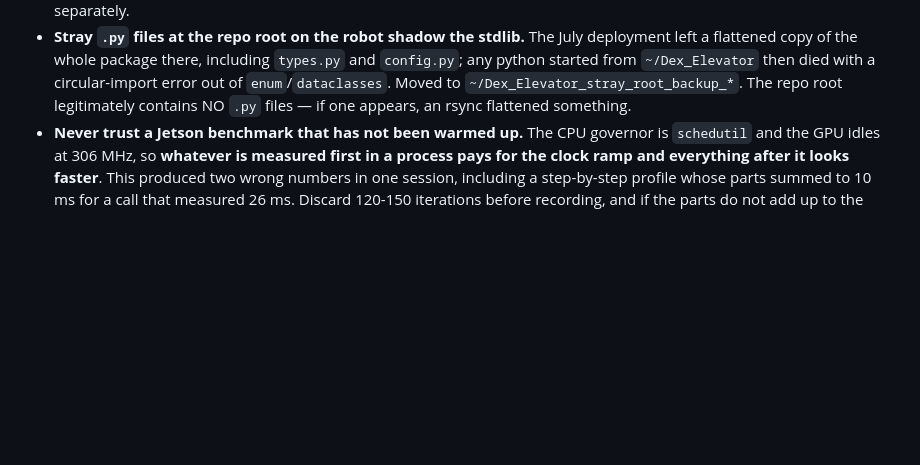
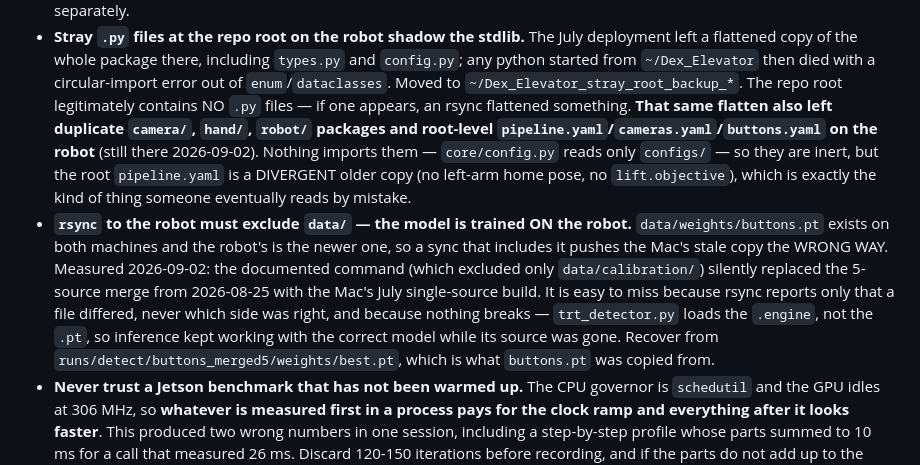
Before and after one commit to tigerlinRR/Dex_Elevator, a Markdown page: CLAUDE.md, the part around the change. GitHub-like rendering; blank space fills up the shorter version.

```diff
--- a/CLAUDE.md
+++ b/CLAUDE.md
@@ -847,7 +847,20 @@ poses are PLACEHOLDERS — measure them on the real cell before running on hardw
   `config.py`; any python started from `~/Dex_Elevator` then died with a circular-import
   error out of `enum`/`dataclasses`. Moved to `~/Dex_Elevator_stray_root_backup_*`. The
   repo root legitimately contains NO `.py` files — if one appears, an rsync flattened
-  something.
+  something. **That same flatten also left duplicate `camera/`, `hand/`, `robot/` packages
+  and root-level `pipeline.yaml`/`cameras.yaml`/`buttons.yaml` on the robot** (still there
+  2026-09-02). Nothing imports them — `core/config.py` reads only `configs/` — so they are
+  inert, but the root `pipeline.yaml` is a DIVERGENT older copy (no left-arm home pose, no
+  `lift.objective`), which is exactly the kind of thing someone eventually reads by mistake.
+- **`rsync` to the robot must exclude `data/` — the model is trained ON the robot.**
+  `data/weights/buttons.pt` exists on both machines and the robot's is the newer one, so
+  a sync that includes it pushes the Mac's stale copy the WRONG WAY. Measured 2026-09-02:
+  the documented command (which excluded only `data/calibration/`) silently replaced the
+  5-source merge from 2026-08-25 with the Mac's July single-source build. It is easy to
+  miss because rsync reports only that a file differed, never which side was right, and
+  because nothing breaks — `trt_detector.py` loads the `.engine`, not the `.pt`, so
+  inference kept working with the correct model while its source was gone. Recover from
+  `runs/detect/buttons_merged5/weights/best.pt`, which is what `buttons.pt` was copied from.
 - **Never trust a Jetson benchmark that has not been warmed up.** The CPU governor is
   `schedutil` and the GPU idles at 306 MHz, so **whatever is measured first in a process
   pays for the clock ramp and everything after it looks faster**. This produced two wrong
```
Also changed, not shown: PROGRESS.md (+10 -2 lines).
